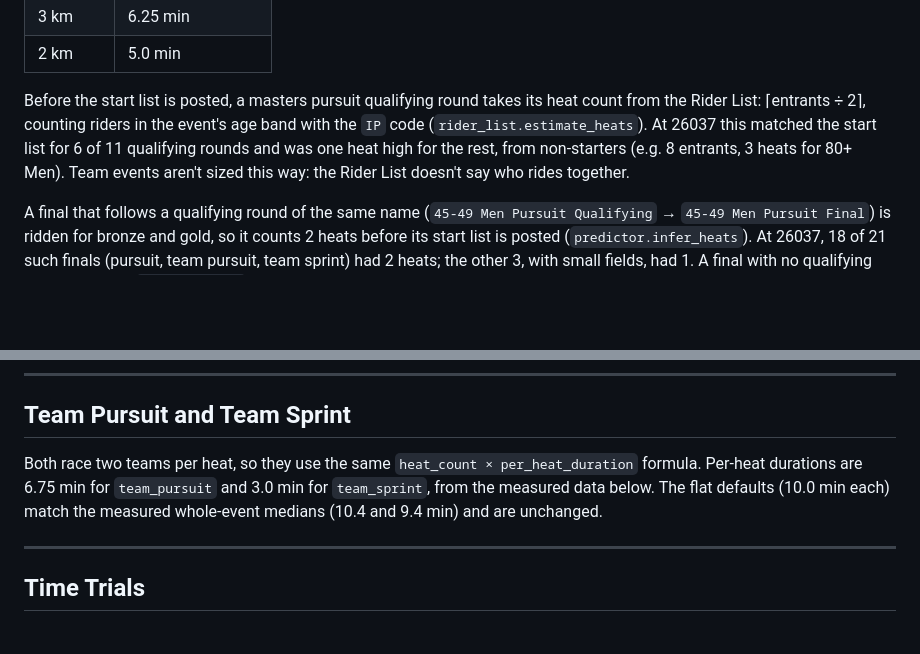
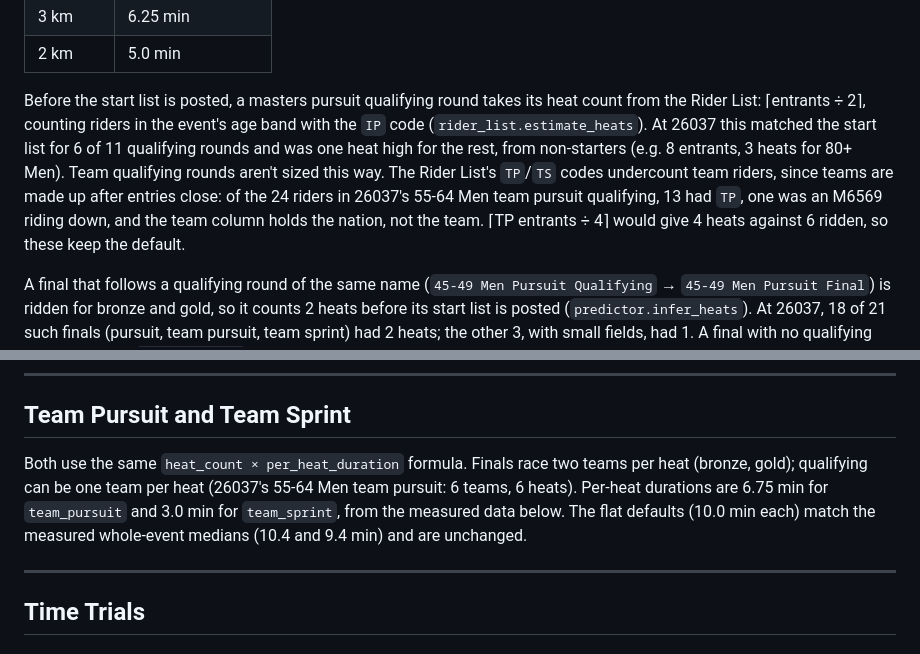
Before and after one commit to lanyonm/track-timing-predictor, a Markdown page: docs/timed-event-durations.md, 2 parts joined by grey strips. Drawn GitHub-style; blank space fills up the shorter version.

Commit message:
docs: record why team qualifying rounds aren't sized from the Rider List

```diff
--- a/docs/timed-event-durations.md
+++ b/docs/timed-event-durations.md
@@ -69,7 +69,7 @@ Per-heat durations come from the measured data in [Measured Per-Heat Durations](
 | 3 km | 6.25 min |
 | 2 km | 5.0 min |
 
-Before the start list is posted, a masters pursuit qualifying round takes its heat count from the Rider List: ⌈entrants ÷ 2⌉, counting riders in the event's age band with the `IP` code (`rider_list.estimate_heats`). At 26037 this matched the start list for 6 of 11 qualifying rounds and was one heat high for the rest, from non-starters (e.g. 8 entrants, 3 heats for 80+ Men). Team events aren't sized this way: the Rider List doesn't say who rides together.
+Before the start list is posted, a masters pursuit qualifying round takes its heat count from the Rider List: ⌈entrants ÷ 2⌉, counting riders in the event's age band with the `IP` code (`rider_list.estimate_heats`). At 26037 this matched the start list for 6 of 11 qualifying rounds and was one heat high for the rest, from non-starters (e.g. 8 entrants, 3 heats for 80+ Men). Team qualifying rounds aren't sized this way. The Rider List's `TP`/`TS` codes undercount team riders, since teams are made up after entries close: of the 24 riders in 26037's 55-64 Men team pursuit qualifying, 13 had `TP`, one was an M6569 riding down, and the team column holds the nation, not the team. ⌈TP entrants ÷ 4⌉ would give 4 heats against 6 ridden, so these keep the default.
 
 A final that follows a qualifying round of the same name (`45-49 Men Pursuit Qualifying` → `45-49 Men Pursuit Final`) is ridden for bronze and gold, so it counts 2 heats before its start list is posted (`predictor.infer_heats`). At 26037, 18 of 21 such finals (pursuit, team pursuit, team sprint) had 2 heats; the other 3, with small fields, had 1. A final with no qualifying round (regional `Pursuit Final`s, where every rider rides) isn't sized by name.
 
@@ -85,7 +85,7 @@ Otherwise, when heat count is unknown, the default duration covers an assumed 2-
 
 ## Team Pursuit and Team Sprint
 
-Both race two teams per heat, so they use the same `heat_count × per_heat_duration` formula. Per-heat durations are 6.75 min for `team_pursuit` and 3.0 min for `team_sprint`, from the measured data below. The flat defaults (10.0 min each) match the measured whole-event medians (10.4 and 9.4 min) and are unchanged.
+Both use the same `heat_count × per_heat_duration` formula. Finals race two teams per heat (bronze, gold); qualifying can be one team per heat (26037's 55-64 Men team pursuit: 6 teams, 6 heats). Per-heat durations are 6.75 min for `team_pursuit` and 3.0 min for `team_sprint`, from the measured data below. The flat defaults (10.0 min each) match the measured whole-event medians (10.4 and 9.4 min) and are unchanged.
 
 ---
 
```
